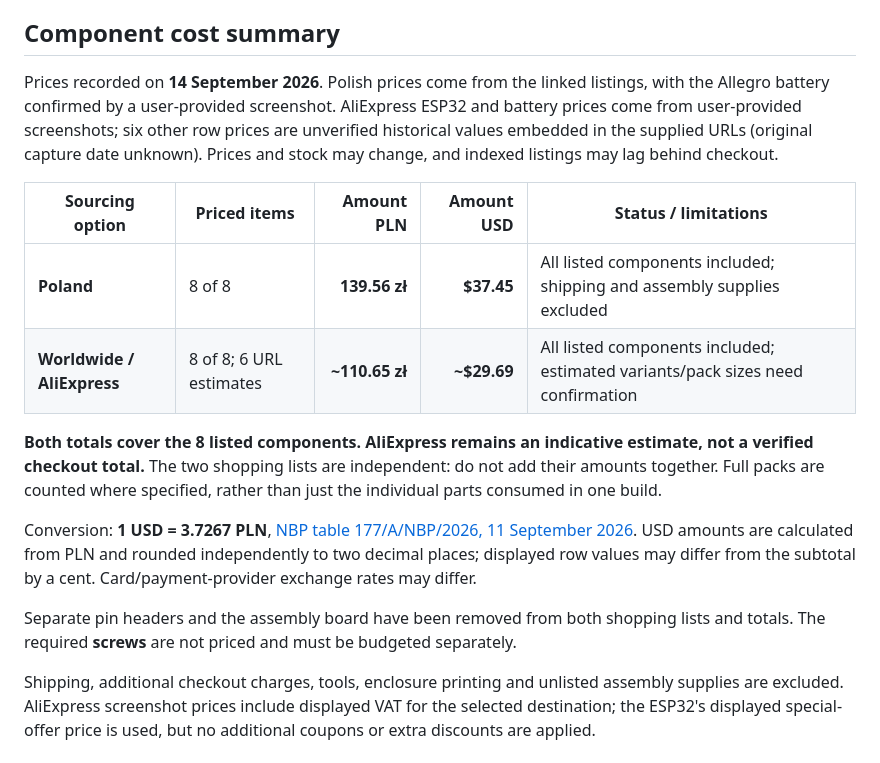
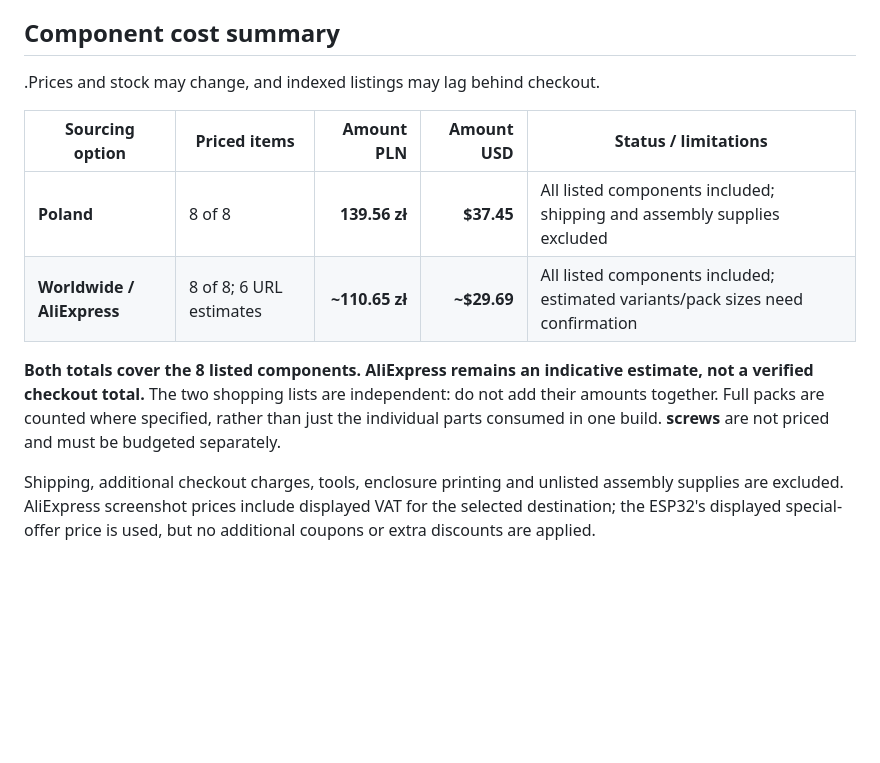
Before and after one commit to Luciandraw/Beyblade-Dragoon-RPM, a Markdown page: README.md, the part around the change. GitHub-like rendering; blank space fills up the shorter version.

```diff
--- a/README.md
+++ b/README.md
@@ -138,7 +138,7 @@ The firmware does not automatically double RPM after a long period: a single opt
 
 ## Component cost summary
 
-Prices recorded on **14 September 2026**. Polish prices come from the linked listings, with the Allegro battery confirmed by a user-provided screenshot. AliExpress ESP32 and battery prices come from user-provided screenshots; six other row prices are unverified historical values embedded in the supplied URLs (original capture date unknown). Prices and stock may change, and indexed listings may lag behind checkout.
+.Prices and stock may change, and indexed listings may lag behind checkout.
 
 | Sourcing option | Priced items | Amount PLN | Amount USD | Status / limitations |
 |---|---|---:|---:|---|
@@ -146,10 +146,7 @@ Prices recorded on **14 September 2026**. Polish prices come from the linked lis
 | **Worldwide / AliExpress** | 8 of 8; 6 URL estimates | **~110.65 zł** | **~$29.69** | All listed components included; estimated variants/pack sizes need confirmation |
 
 **Both totals cover the 8 listed components. AliExpress remains an indicative estimate, not a verified checkout total.** The two shopping lists are independent: do not add their amounts together. Full packs are counted where specified, rather than just the individual parts consumed in one build.
-
-Conversion: **1 USD = 3.7267 PLN**, [NBP table 177/A/NBP/2026, 11 September 2026](https://api.nbp.pl/api/exchangerates/rates/a/usd/2026-09-11/?format=json). USD amounts are calculated from PLN and rounded independently to two decimal places; displayed row values may differ from the subtotal by a cent. Card/payment-provider exchange rates may differ.
-
-Separate pin headers and the assembly board have been removed from both shopping lists and totals. The required  **screws** are not priced and must be budgeted separately.
+ **screws** are not priced and must be budgeted separately.
 
 Shipping, additional checkout charges, tools, enclosure printing and unlisted assembly supplies are excluded. AliExpress screenshot prices include displayed VAT for the selected destination; the ESP32's displayed special-offer price is used, but no additional coupons or extra discounts are applied.
 
```
